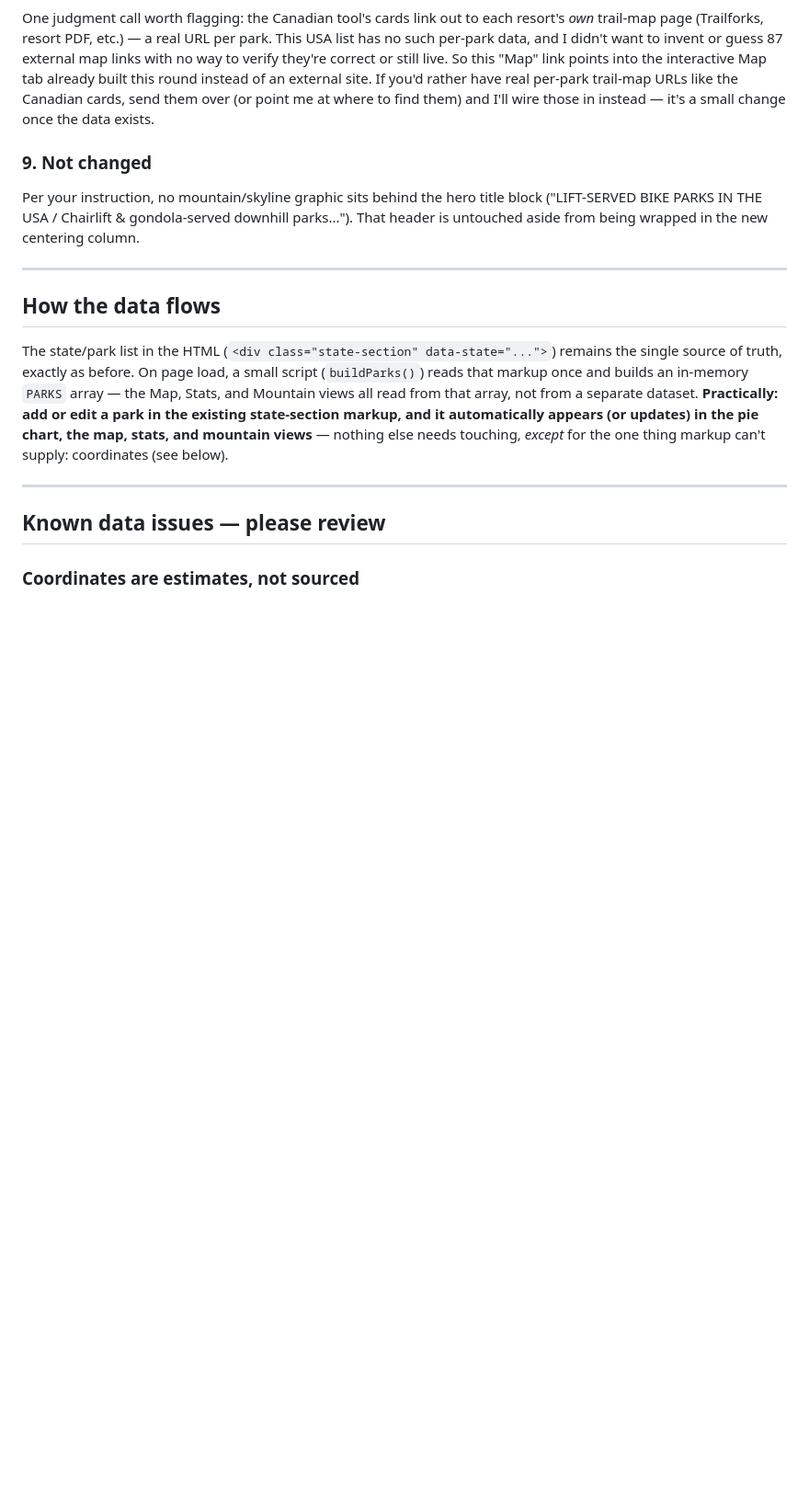
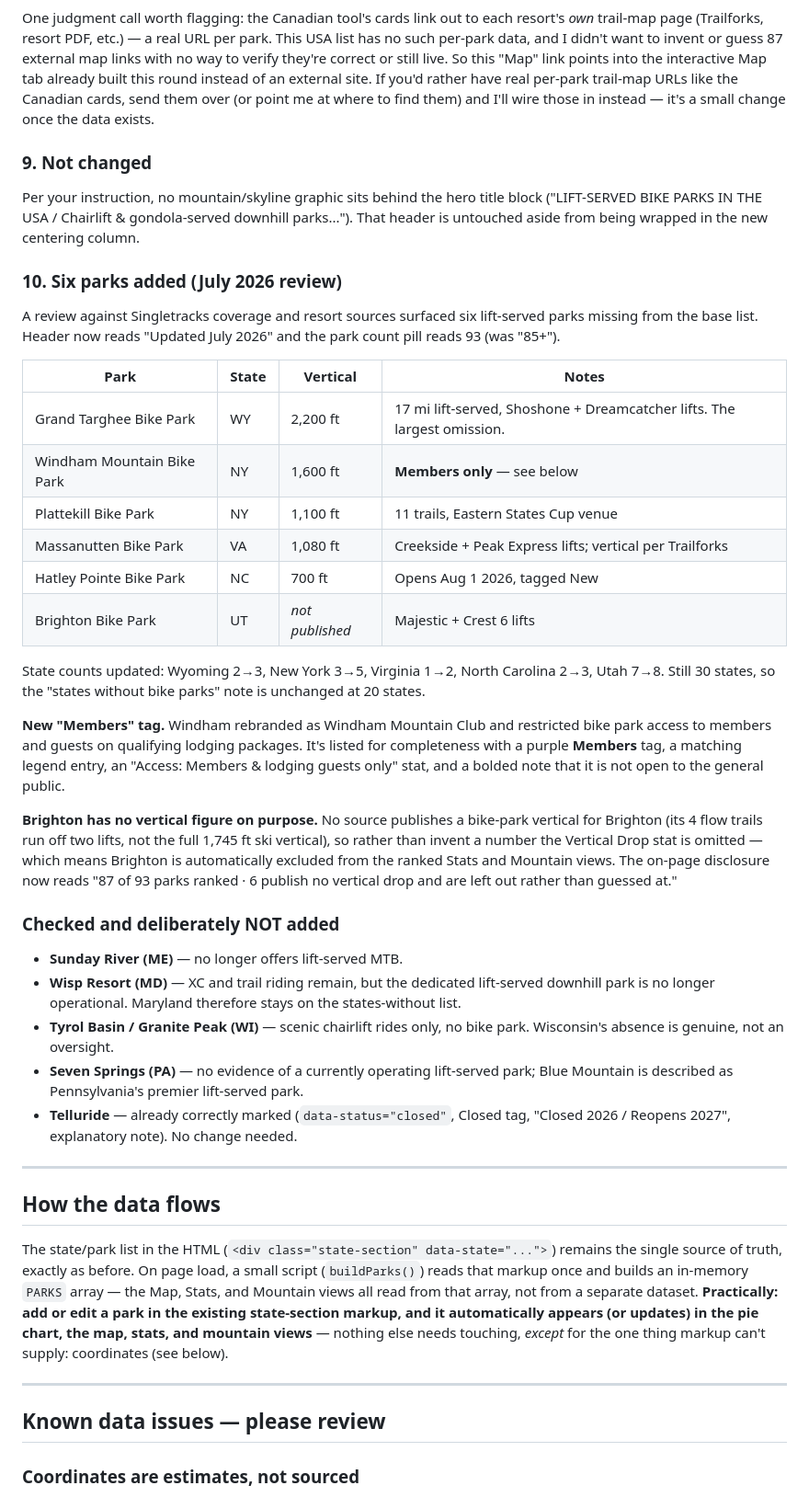
Before and after one commit to postmillennium-MTB/USA-bike-parks, a Markdown page: README.md, the part around the change. Shown at 92% size. GitHub-like rendering; blank space fills up the shorter version.

```diff
--- a/README.md
+++ b/README.md
@@ -106,6 +106,52 @@ Per your instruction, no mountain/skyline graphic sits behind the hero title
 block ("LIFT-SERVED BIKE PARKS IN THE USA / Chairlift & gondola-served
 downhill parks..."). That header is untouched aside from being wrapped in the
 new centering column.
+
+### 10. Six parks added (July 2026 review)
+
+A review against Singletracks coverage and resort sources surfaced six
+lift-served parks missing from the base list. Header now reads "Updated
+July 2026" and the park count pill reads 93 (was "85+").
+
+| Park | State | Vertical | Notes |
+|---|---|---|---|
+| Grand Targhee Bike Park | WY | 2,200 ft | 17 mi lift-served, Shoshone + Dreamcatcher lifts. The largest omission. |
+| Windham Mountain Bike Park | NY | 1,600 ft | **Members only** — see below |
+| Plattekill Bike Park | NY | 1,100 ft | 11 trails, Eastern States Cup venue |
+| Massanutten Bike Park | VA | 1,080 ft | Creekside + Peak Express lifts; vertical per Trailforks |
+| Hatley Pointe Bike Park | NC | 700 ft | Opens Aug 1 2026, tagged New |
+| Brighton Bike Park | UT | *not published* | Majestic + Crest 6 lifts |
+
+State counts updated: Wyoming 2→3, New York 3→5, Virginia 1→2,
+North Carolina 2→3, Utah 7→8. Still 30 states, so the
+"states without bike parks" note is unchanged at 20 states.
+
+**New "Members" tag.** Windham rebranded as Windham Mountain Club and
+restricted bike park access to members and guests on qualifying lodging
+packages. It's listed for completeness with a purple **Members** tag, a
+matching legend entry, an "Access: Members & lodging guests only" stat, and
+a bolded note that it is not open to the general public.
+
+**Brighton has no vertical figure on purpose.** No source publishes a
+bike-park vertical for Brighton (its 4 flow trails run off two lifts, not the
+full 1,745 ft ski vertical), so rather than invent a number the Vertical Drop
+stat is omitted — which means Brighton is automatically excluded from the
+ranked Stats and Mountain views. The on-page disclosure now reads "87 of 93
+parks ranked · 6 publish no vertical drop and are left out rather than
+guessed at."
+
+### Checked and deliberately NOT added
+
+- **Sunday River (ME)** — no longer offers lift-served MTB.
+- **Wisp Resort (MD)** — XC and trail riding remain, but the dedicated
+  lift-served downhill park is no longer operational. Maryland therefore
+  stays on the states-without list.
+- **Tyrol Basin / Granite Peak (WI)** — scenic chairlift rides only, no bike
+  park. Wisconsin's absence is genuine, not an oversight.
+- **Seven Springs (PA)** — no evidence of a currently operating lift-served
+  park; Blue Mountain is described as Pennsylvania's premier lift-served park.
+- **Telluride** — already correctly marked (`data-status="closed"`, Closed
+  tag, "Closed 2026 / Reopens 2027", explanatory note). No change needed.
 
 ---
 
```
